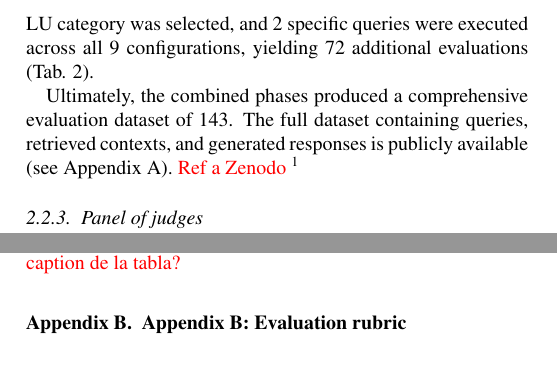
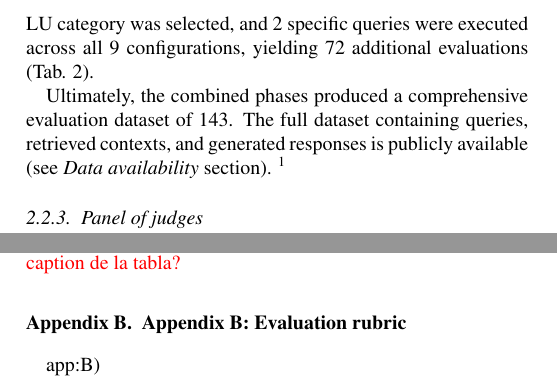
Before and after one commit to juancc-ctic/Evaluation-Framework-for-Multimodal-Language-Models-Applied-to-Geospatial-Open-Data-in-Agriculture, a LaTeX paper (main.tex): two parts of the columns of pages 4 and 12 of 14, joined at a grey line, cut so that both start at the same text. Compiled offline with pdfLaTeX.

Commit message:
add section labels to appendix

```diff
--- a/main.tex
+++ b/main.tex
@@ -316,7 +316,7 @@ The second phase consists of an \textit{Ablation Study} intended to quantify the
 	\end{tabular}
 \end{table*}
 
-Ultimately, the combined phases produced a comprehensive evaluation dataset of 143. The full dataset containing queries, retrieved contexts, and generated responses is publicly available (see Appendix A). \textcolor{red}{Ref a Zenodo}
+Ultimately, the combined phases produced a comprehensive evaluation dataset of 143. The full dataset containing queries, retrieved contexts, and generated responses is publicly available (see \textit{Data availability} section).
 \reviewjulio{Creo que debería haber una subsección 2.2.3 en la que se describiera con detalle el dataset (conteniendo el último párrafo de la sección de introducción). Además de indicar que el dataset es público. Y en un statement al final del paper (data availability) que Elsevier hace obligatorio al trabajar con un dataset, se debería indicar el enlace a Zenodo. El enlace a Zenodo debe ser uno de tipo preview (genera un token de acceso anónimo); el definitivo con los datos de autoría y DOI final se hará accesible una vez aceptado el paper.}
 
 \subsubsection{Panel of judges}
@@ -731,7 +731,7 @@ CRediT roles and contributions: Juan Canada: Conceptualization, Data curation, F
 \end{table*}
 
 
-\section{Appendix B: Evaluation rubric}
+\section{Appendix B: Evaluation rubric} \label(app:B)
 
 
 \begin{table*}[t]
```
Also changed, not shown: main.tex (4 more changed lines), 1 other file.
